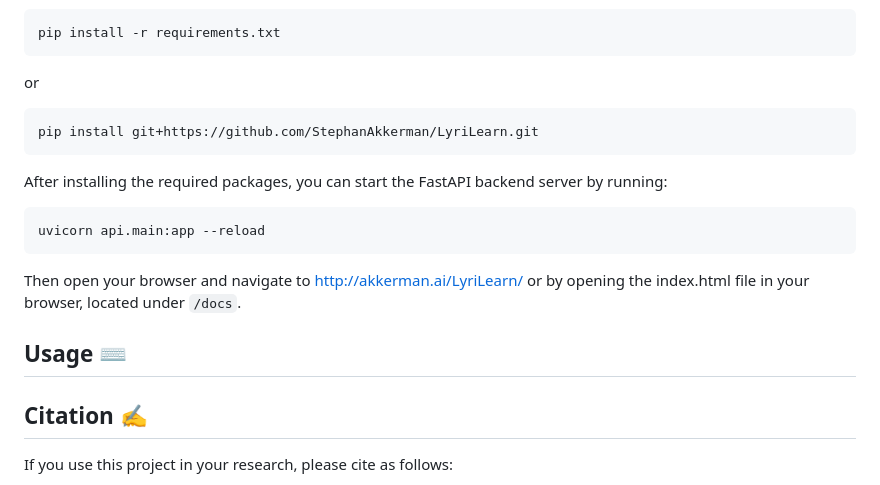
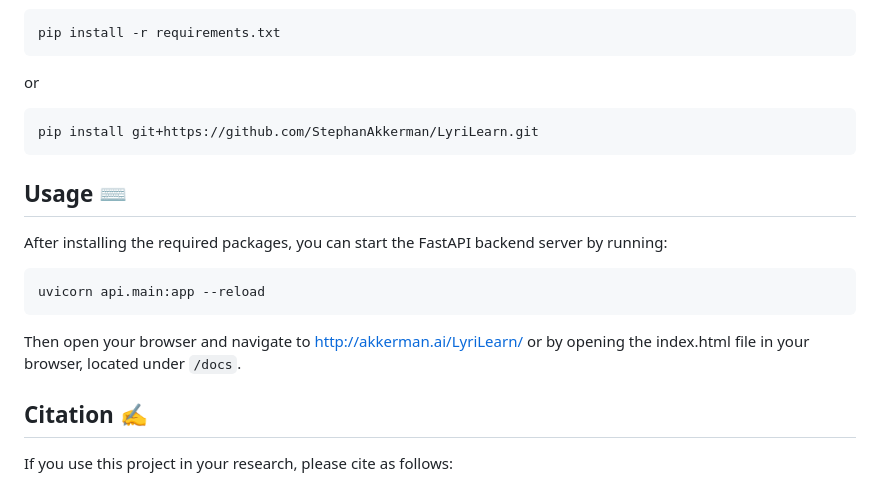
Before and after one commit to StephanAkkerman/LyriLearn, a Markdown page: README.md, the part around the change. Drawn GitHub-style.

Commit message:
Fill in usage sectiojn

````diff
--- a/README.md
+++ b/README.md
@@ -53,6 +53,7 @@ or
 pip install git+https://github.com/StephanAkkerman/LyriLearn.git
 ```
 
+## Usage ⌨️
 After installing the required packages, you can start the FastAPI backend server by running:
 
 ```bash
@@ -60,8 +61,6 @@ uvicorn api.main:app --reload
 ```
 
 Then open your browser and navigate to [http://akkerman.ai/LyriLearn/](http://akkerman.ai/LyriLearn/) or by opening the index.html file in your browser, located under `/docs`.
-
-## Usage ⌨️
 
 ## Citation ✍️
 <!-- Be sure to adjust everything here so it matches your name and repo -->
````
